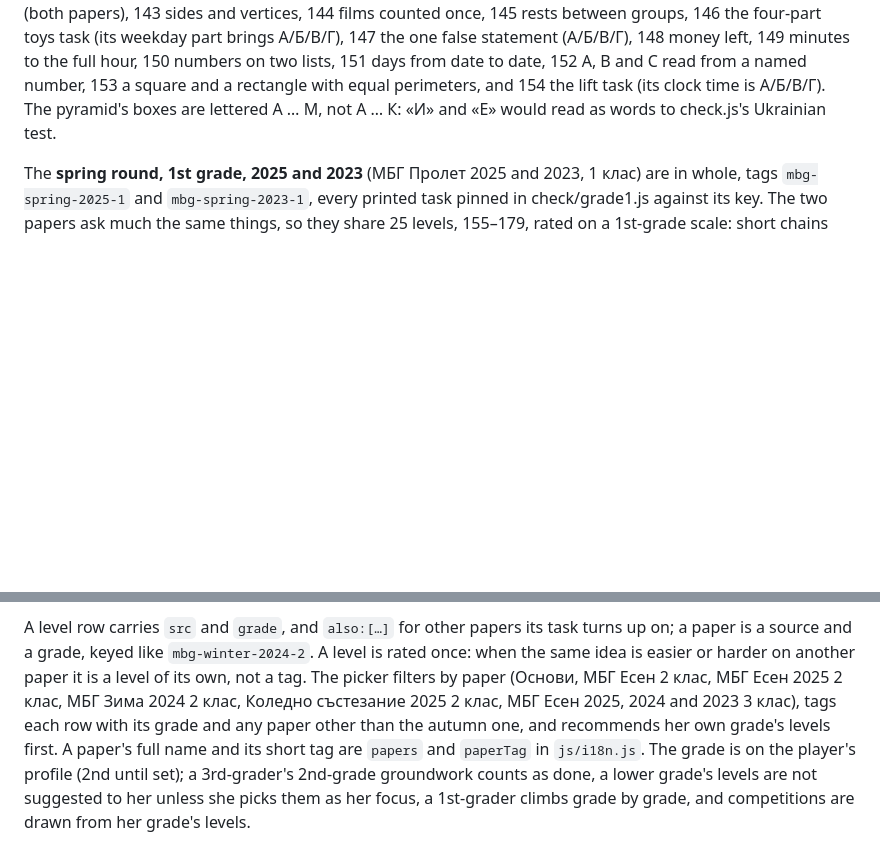
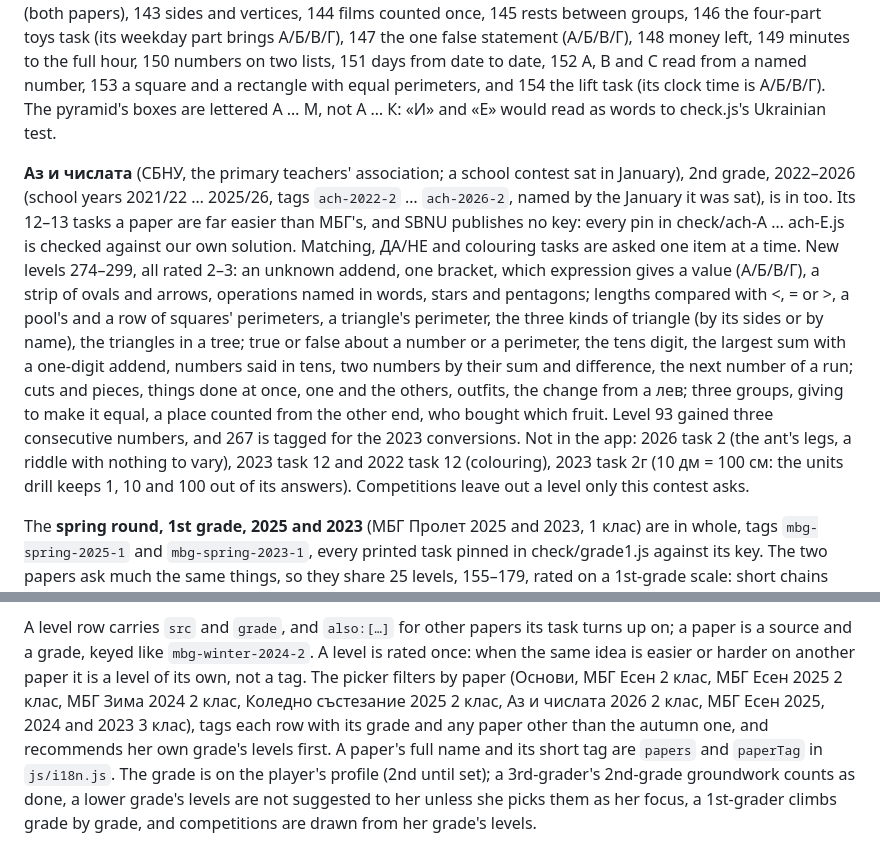
Before and after one commit to fedossayenko/crossing-ten, a Markdown page: README.md, 2 parts joined by grey strips. GitHub-like rendering; blank space fills up the shorter version.

Commit message:
README: the Аз и числата papers, 2022–2026

```diff
--- a/README.md
+++ b/README.md
@@ -109,6 +109,22 @@ A, B and C read from a named number, 153 a square and a rectangle with equal per
 task (its clock time is А/Б/В/Г). The pyramid's boxes are lettered A … M, not А … К: «И» and «Е» would
 read as words to check.js's Ukrainian test.
 
+**Аз и числата** (СБНУ, the primary teachers' association; a school contest sat in January), 2nd grade,
+2022–2026 (school years 2021/22 … 2025/26, tags `ach-2022-2` … `ach-2026-2`, named by the January it was
+sat), is in too. Its 12–13 tasks a paper are far easier than МБГ's, and SBNU publishes no key: every pin in
+check/ach-A … ach-E.js is checked against our own solution. Matching, ДА/НЕ and colouring tasks are asked
+one item at a time. New levels 274–299, all rated 2–3: an unknown addend, one bracket, which expression
+gives a value (А/Б/В/Г), a strip of ovals and arrows, operations named in words, stars and pentagons;
+lengths compared with <, = or >, a pool's and a row of squares' perimeters, a triangle's perimeter, the
+three kinds of triangle (by its sides or by name), the triangles in a tree; true or false about a number or
+a perimeter, the tens digit, the largest sum with a one-digit addend, numbers said in tens, two numbers by
+their sum and difference, the next number of a run; cuts and pieces, things done at once, one and the
+others, outfits, the change from a лев; three groups, giving to make it equal, a place counted from the
+other end, who bought which fruit. Level 93 gained three consecutive numbers, and 267 is tagged for the
+2023 conversions. Not in the app: 2026 task 2 (the ant's legs, a riddle with nothing to vary), 2023 task 12
+and 2022 task 12 (colouring), 2023 task 2г (10 дм = 100 см: the units drill keeps 1, 10 and 100 out of its
+answers). Competitions leave out a level only this contest asks.
+
 The **spring round, 1st grade, 2025 and 2023** (МБГ Пролет 2025 and 2023, 1 клас) are in whole, tags
 `mbg-spring-2025-1` and `mbg-spring-2023-1`, every printed task pinned in check/grade1.js against its key.
 The two papers ask much the same things, so they share 25 levels, 155–179, rated on a 1st-grade scale:
@@ -156,7 +172,7 @@ and a strip, a segment in three units, numbered points, ants, figures with no co
 A level row carries `src` and `grade`, and `also:[…]` for other papers its task turns up on; a paper is
 a source and a grade, keyed like `mbg-winter-2024-2`. A level is rated once: when the same idea is
 easier or harder on another paper it is a level of its own, not a tag. The picker filters by paper
-(Основи, МБГ Есен 2 клас, МБГ Есен 2025 2 клас, МБГ Зима 2024 2 клас, Коледно състезание 2025 2 клас, МБГ Есен 2025, 2024 and 2023 3 клас), tags
+(Основи, МБГ Есен 2 клас, МБГ Есен 2025 2 клас, МБГ Зима 2024 2 клас, Коледно състезание 2025 2 клас, Аз и числата 2026 2 клас, МБГ Есен 2025, 2024 and 2023 3 клас), tags
 each row with its grade and any paper other than the autumn one, and recommends her own grade's levels
 first. A paper's full name and its short tag are `papers` and `paperTag` in `js/i18n.js`. The grade is on the player's profile (2nd until set); a 3rd-grader's
 2nd-grade groundwork counts as done, a lower grade's levels are not suggested to her unless she picks them
```
